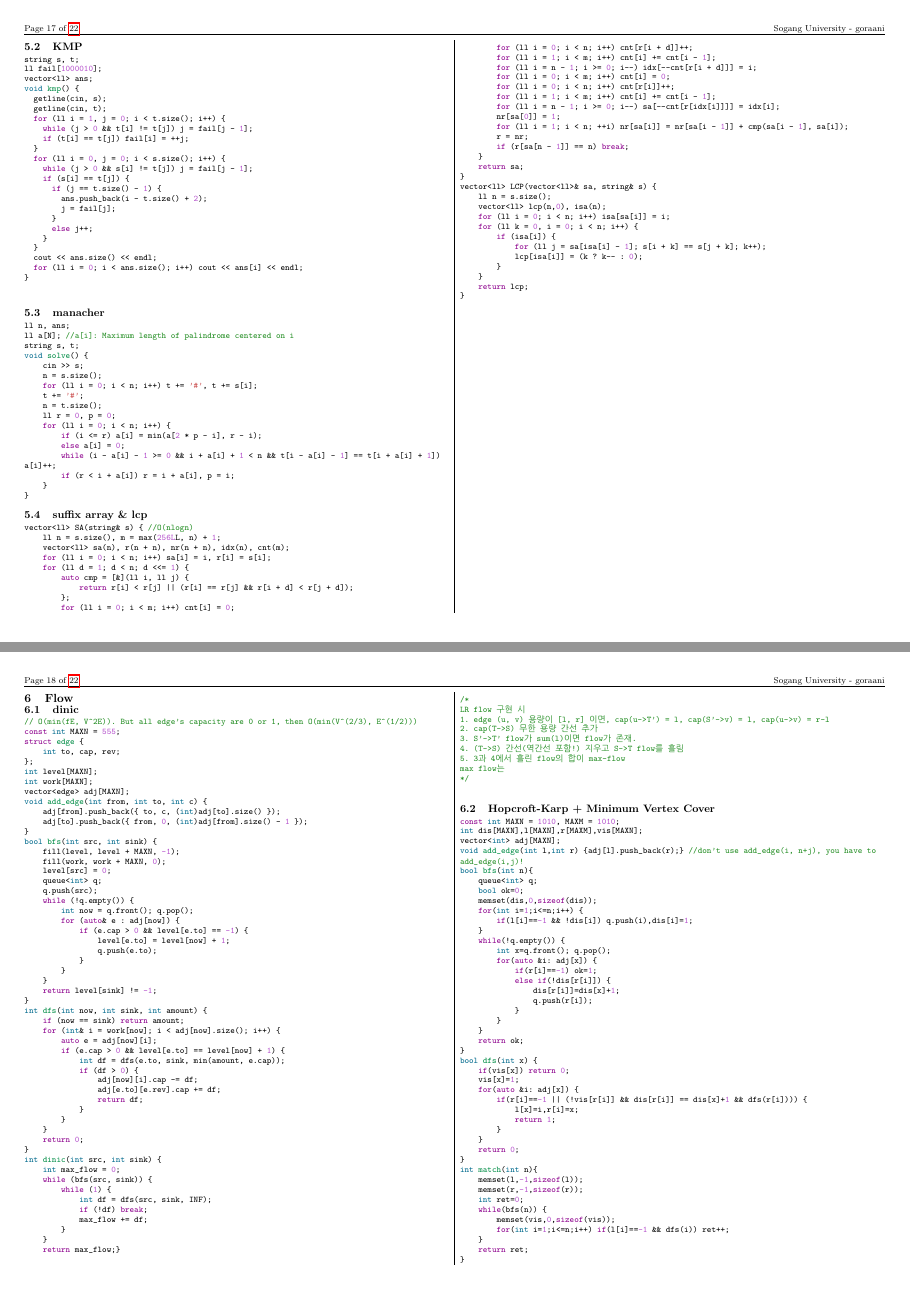
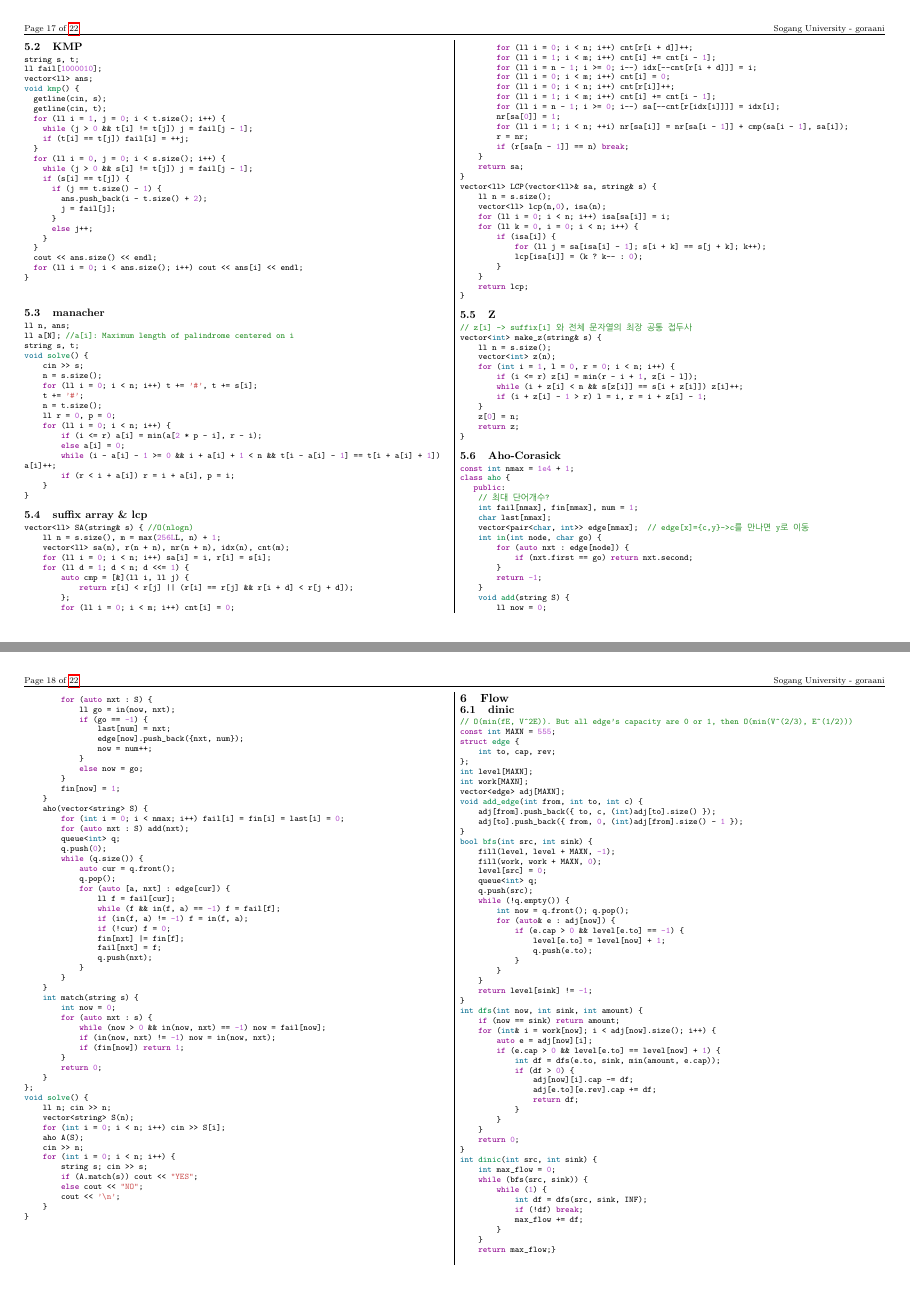
Before and after one commit to dong-gas/goraani-Teamnote, a LaTeX document (teamnote.tex): pages 17 and 18 of 22, joined at a grey line. Compiled offline with pdfLaTeX.

Commit message:
Implement Z algorithm and Aho-Corasick algorithm
Added Z algorithm and Aho-Corasick algorithm implementations in C++.

```diff
--- a/teamnote.tex
+++ b/teamnote.tex
@@ -1792,6 +1792,96 @@ vector<ll> LCP(vector<ll>& sa, string& s) {
     return lcp;
 }
 \end{minted}
+
+\subsection{Z}
+\begin{minted}{cpp}
+// z[i] -> suffix[i] 와 전체 문자열의 최장 공통 접두사
+vector<int> make_z(string& s) {
+    ll n = s.size();
+    vector<int> z(n);
+    for (int i = 1, l = 0, r = 0; i < n; i++) {
+        if (i <= r) z[i] = min(r - i + 1, z[i - l]);
+        while (i + z[i] < n && s[z[i]] == s[i + z[i]]) z[i]++;
+        if (i + z[i] - 1 > r) l = i, r = i + z[i] - 1;
+    }
+    z[0] = n;
+    return z;
+}
+\end{minted}
+
+\subsection{Aho-Corasick}
+\begin{minted}{cpp}
+const int nmax = 1e4 + 1;
+class aho {
+   public:
+    // 최대 단어개수?
+    int fail[nmax], fin[nmax], num = 1;
+    char last[nmax];
+    vector<pair<char, int>> edge[nmax];  // edge[x]={c,y}->c를 만나면 y로 이동
+    int in(int node, char go) {
+        for (auto nxt : edge[node]) {
+            if (nxt.first == go) return nxt.second;
+        }
+        return -1;
+    }
+    void add(string S) {
+        ll now = 0;
+        for (auto nxt : S) {
+            ll go = in(now, nxt);
+            if (go == -1) {
+                last[num] = nxt;
+                edge[now].push_back({nxt, num});
+                now = num++;
+            }
+            else now = go;
+        }
+        fin[now] = 1;
+    }
+    aho(vector<string> S) {
+        for (int i = 0; i < nmax; i++) fail[i] = fin[i] = last[i] = 0;
+        for (auto nxt : S) add(nxt);
+        queue<int> q;
+        q.push(0);
+        while (q.size()) {
+            auto cur = q.front();
+            q.pop();
+            for (auto [a, nxt] : edge[cur]) {
+                ll f = fail[cur];
+                while (f && in(f, a) == -1) f = fail[f];
+                if (in(f, a) != -1) f = in(f, a);
+                if (!cur) f = 0;
+                fin[nxt] |= fin[f];
+                fail[nxt] = f;
+                q.push(nxt);
+            }
+        }
+    }
+    int match(string s) {
+        int now = 0;
+        for (auto nxt : s) {
+            while (now > 0 && in(now, nxt) == -1) now = fail[now];
+            if (in(now, nxt) != -1) now = in(now, nxt);
+            if (fin[now]) return 1;
+        }
+        return 0;
+    }
+};
+void solve() {
+    ll n; cin >> n;
+    vector<string> S(n);
+    for (int i = 0; i < n; i++) cin >> S[i];
+    aho A(S);
+    cin >> n;
+    for (int i = 0; i < n; i++) {
+        string s; cin >> s;
+        if (A.match(s)) cout << "YES";
+        else cout << "NO";
+        cout << '\n';
+    }
+}
+\end{minted}
+
+
 \newpage
 \section{Flow}
 \subsection {dinic}
```
